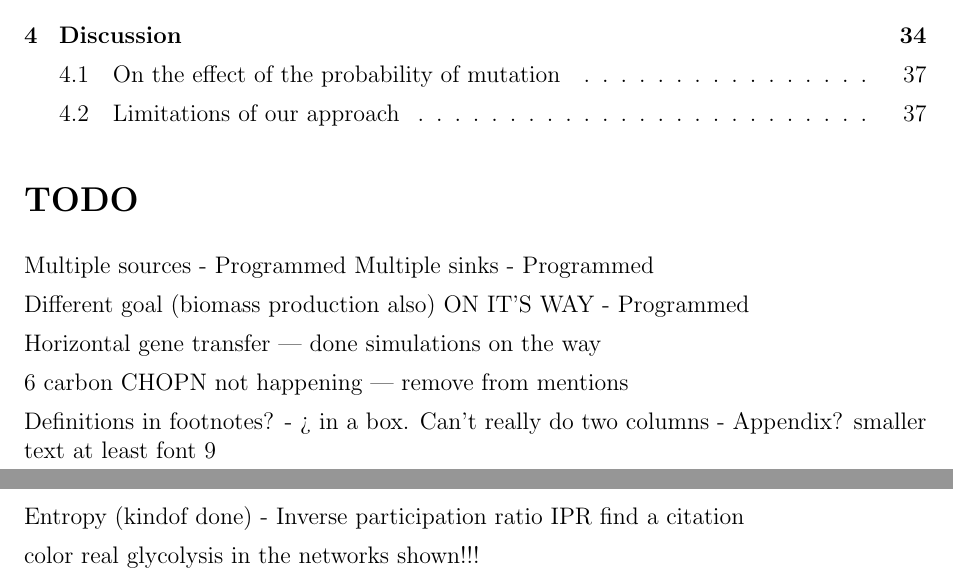
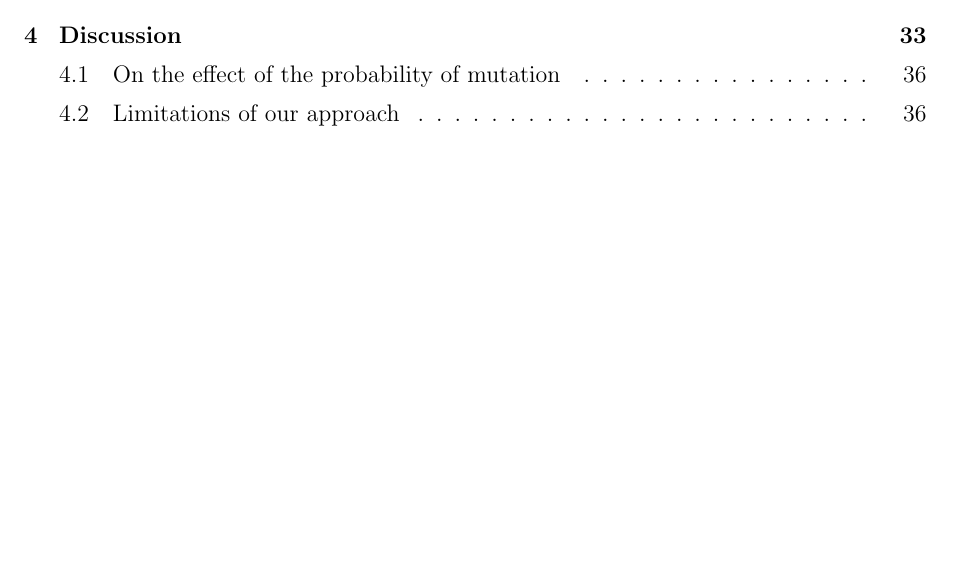
Before and after one commit to HoneyMonster7/frankenstein, a LaTeX thesis (docs/dissertation.tex): two parts of pages 2 and 3 of 42 before the commit and part of page 2 of 41 after it, the two joined at a grey line, cut so that both start at the same text, the shorter picture padded with empty space. Compiled offline with pdfLaTeX.

Commit message:
todo hidden

```diff
--- a/docs/dissertation.tex
+++ b/docs/dissertation.tex
@@ -68,23 +68,23 @@ Signature:\hspace*{8cm}Date:
 
 
 
-	\section*{TODO}
-	\label{sec:todo}
-
-	Multiple sources - Programmed
-	Multiple sinks - Programmed
-
-	Different goal (biomass production also) ON IT'S WAY - Programmed
-
-	Horizontal gene transfer --- done simulations on the way
-
-	6 carbon CHOPN not happening --- remove from mentions
-
-	Definitions in footnotes? - > in a box. Can't really do two columns - Appendix? smaller text at least font 9
-
-	Entropy (kindof done) - Inverse participation ratio  IPR find a citation
-
-	color real glycolysis in the networks shown!!!
+%	\section*{TODO}
+%	\label{sec:todo}
+%
+%	Multiple sources - Programmed
+%	Multiple sinks - Programmed
+%
+%	Different goal (biomass production also) ON IT'S WAY - Programmed
+%
+%	Horizontal gene transfer --- done simulations on the way
+%
+%	6 carbon CHOPN not happening --- remove from mentions
+%
+%	Definitions in footnotes? - > in a box. Can't really do two columns - Appendix? smaller text at least font 9
+%
+%	Entropy (kindof done) - Inverse participation ratio  IPR find a citation
+%
+%	color real glycolysis in the networks shown!!!
 
 
 	\newpage
```
Also changed, not shown: docs/dissertation.pdf.
